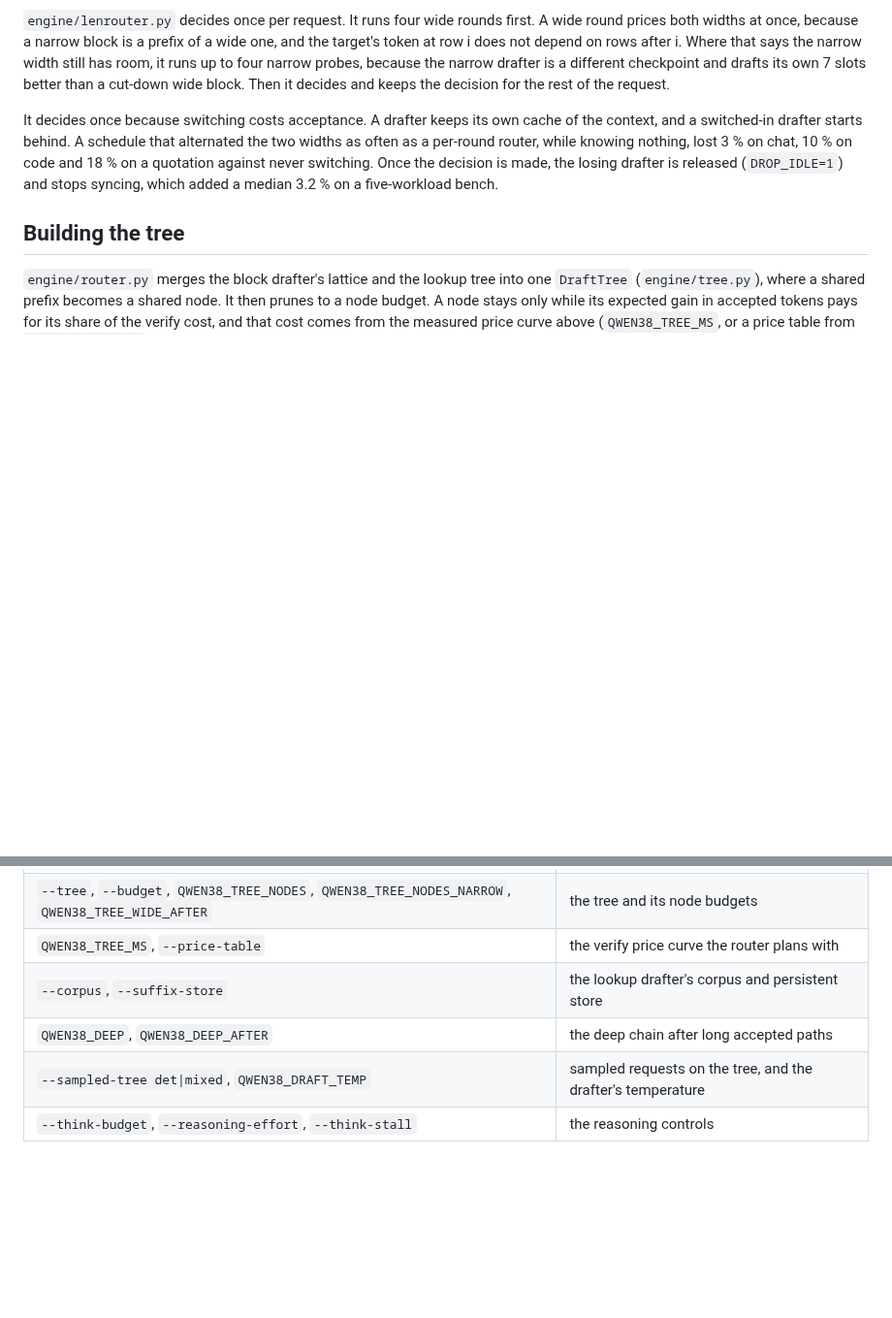
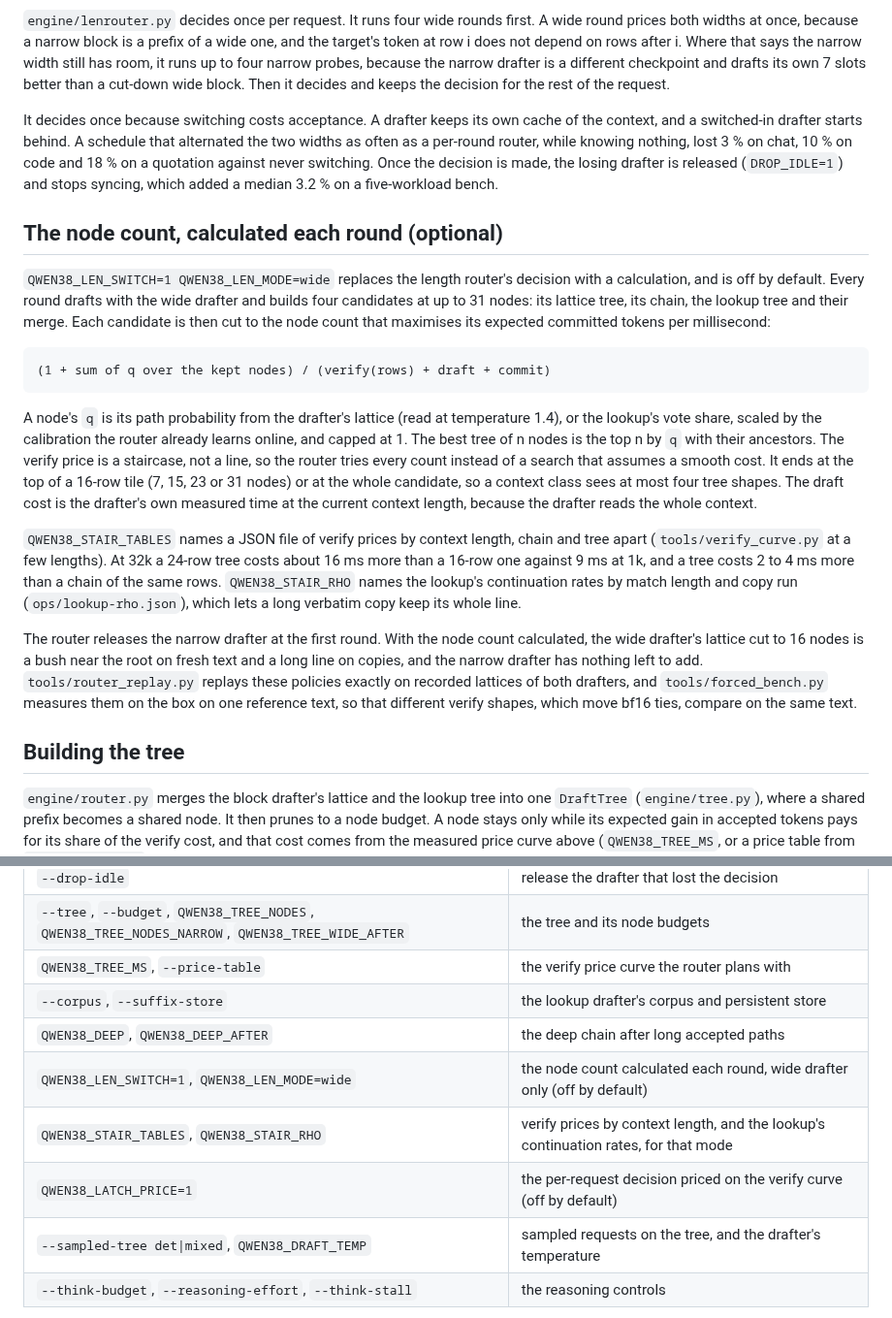
Before and after one commit to 0xBakeer/TandemLLM, a Markdown page: docs/speculative-decoding.md, 2 parts joined by grey strips. Shown at 97% size. Rendered like a GitHub page; blank space fills up the shorter version.

Commit message:
docs: the node count calculated each round (QWEN38_LEN_SWITCH=1 QWEN38_LEN_MODE=wide), its verify tables by context length and the lookup's continuation rates; knobs table

```diff
--- a/docs/speculative-decoding.md
+++ b/docs/speculative-decoding.md
@@ -57,6 +57,18 @@ Which block width wins depends on the text rather than the model. On a quotation
 
 It decides once because switching costs acceptance. A drafter keeps its own cache of the context, and a switched-in drafter starts behind. A schedule that alternated the two widths as often as a per-round router, while knowing nothing, lost 3 % on chat, 10 % on code and 18 % on a quotation against never switching. Once the decision is made, the losing drafter is released (`DROP_IDLE=1`) and stops syncing, which added a median 3.2 % on a five-workload bench.
 
+## The node count, calculated each round (optional)
+
+`QWEN38_LEN_SWITCH=1 QWEN38_LEN_MODE=wide` replaces the length router's decision with a calculation, and is off by default. Every round drafts with the wide drafter and builds four candidates at up to 31 nodes: its lattice tree, its chain, the lookup tree and their merge. Each candidate is then cut to the node count that maximises its expected committed tokens per millisecond:
+
+    (1 + sum of q over the kept nodes) / (verify(rows) + draft + commit)
+
+A node's `q` is its path probability from the drafter's lattice (read at temperature 1.4), or the lookup's vote share, scaled by the calibration the router already learns online, and capped at 1. The best tree of n nodes is the top n by `q` with their ancestors. The verify price is a staircase, not a line, so the router tries every count instead of a search that assumes a smooth cost. It ends at the top of a 16-row tile (7, 15, 23 or 31 nodes) or at the whole candidate, so a context class sees at most four tree shapes. The draft cost is the drafter's own measured time at the current context length, because the drafter reads the whole context.
+
+`QWEN38_STAIR_TABLES` names a JSON file of verify prices by context length, chain and tree apart (`tools/verify_curve.py` at a few lengths). At 32k a 24-row tree costs about 16 ms more than a 16-row one against 9 ms at 1k, and a tree costs 2 to 4 ms more than a chain of the same rows. `QWEN38_STAIR_RHO` names the lookup's continuation rates by match length and copy run (`ops/lookup-rho.json`), which lets a long verbatim copy keep its whole line.
+
+The router releases the narrow drafter at the first round. With the node count calculated, the wide drafter's lattice cut to 16 nodes is a bush near the root on fresh text and a long line on copies, and the narrow drafter has nothing left to add. `tools/router_replay.py` replays these policies exactly on recorded lattices of both drafters, and `tools/forced_bench.py` measures them on the box on one reference text, so that different verify shapes, which move bf16 ties, compare on the same text.
+
 ## Building the tree
 
 `engine/router.py` merges the block drafter's lattice and the lookup tree into one `DraftTree` (`engine/tree.py`), where a shared prefix becomes a shared node. It then prunes to a node budget. A node stays only while its expected gain in accepted tokens pays for its share of the verify cost, and that cost comes from the measured price curve above (`QWEN38_TREE_MS`, or a price table from `ops/prices.json`). The served budget is 16 nodes for either drafter. The wide drafter gets 24 once the request has committed 32 tokens, so a short answer never pays for branches it cannot use. A deep chain may use up to 32 rows.
@@ -107,5 +119,8 @@ The model thinks inside `<think>` tags. A reasoning budget (`--think-budget`, `m
 | `QWEN38_TREE_MS`, `--price-table` | the verify price curve the router plans with |
 | `--corpus`, `--suffix-store` | the lookup drafter's corpus and persistent store |
 | `QWEN38_DEEP`, `QWEN38_DEEP_AFTER` | the deep chain after long accepted paths |
+| `QWEN38_LEN_SWITCH=1`, `QWEN38_LEN_MODE=wide` | the node count calculated each round, wide drafter only (off by default) |
+| `QWEN38_STAIR_TABLES`, `QWEN38_STAIR_RHO` | verify prices by context length, and the lookup's continuation rates, for that mode |
+| `QWEN38_LATCH_PRICE=1` | the per-request decision priced on the verify curve (off by default) |
 | `--sampled-tree det\|mixed`, `QWEN38_DRAFT_TEMP` | sampled requests on the tree, and the drafter's temperature |
 | `--think-budget`, `--reasoning-effort`, `--think-stall` | the reasoning controls |
```
